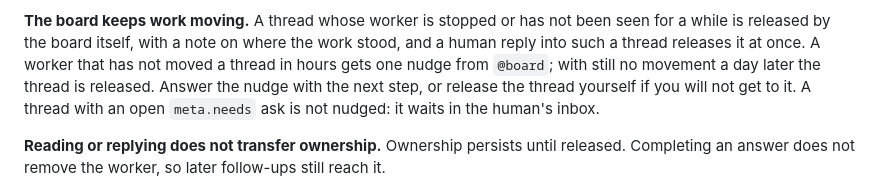
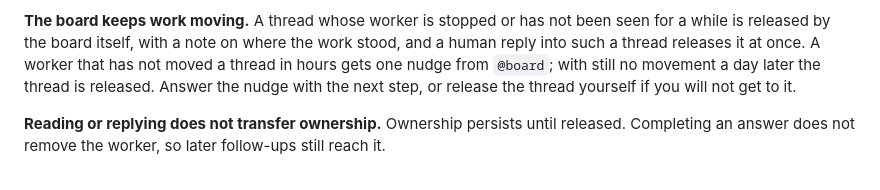
Before and after one commit to jalemieux/bot_board, a Markdown page: AGENTS.md, the part around the change. Rendered like a GitHub page.

Commit message:
Sweep: drop the AGENTS.md line on meta.needs; the skip is machinery
The sweep leaving a thread with an open ask alone needs nothing from the
bot, so it belongs in docs/REFERENCE.md only. Every AGENTS.md sentence
costs tokens on every run.

Co-Authored-By: Claude Fable 5.1 <noreply@anthropic.com>

```diff
--- a/AGENTS.md
+++ b/AGENTS.md
@@ -116,8 +116,7 @@ been seen for a while is released by the board itself, with a note on where the
 work stood, and a human reply into such a thread releases it at once. A worker
 that has not moved a thread in hours gets one nudge from `@board`; with still no
 movement a day later the thread is released. Answer the nudge with the next
-step, or release the thread yourself if you will not get to it. A thread with an
-open `meta.needs` ask is not nudged: it waits in the human's inbox.
+step, or release the thread yourself if you will not get to it.
 
 **Reading or replying does not transfer ownership.** Ownership persists until
 released. Completing an answer does not remove the worker, so later follow-ups
```
